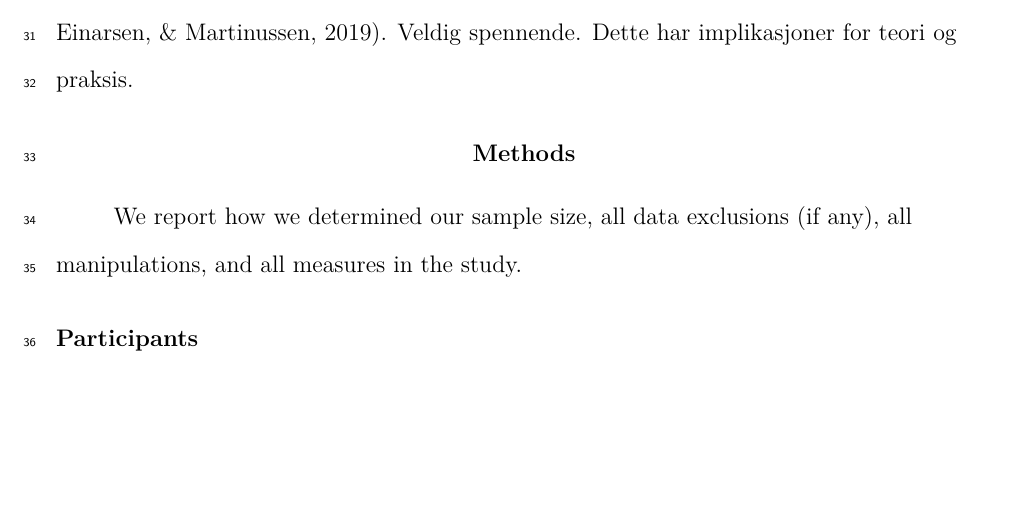
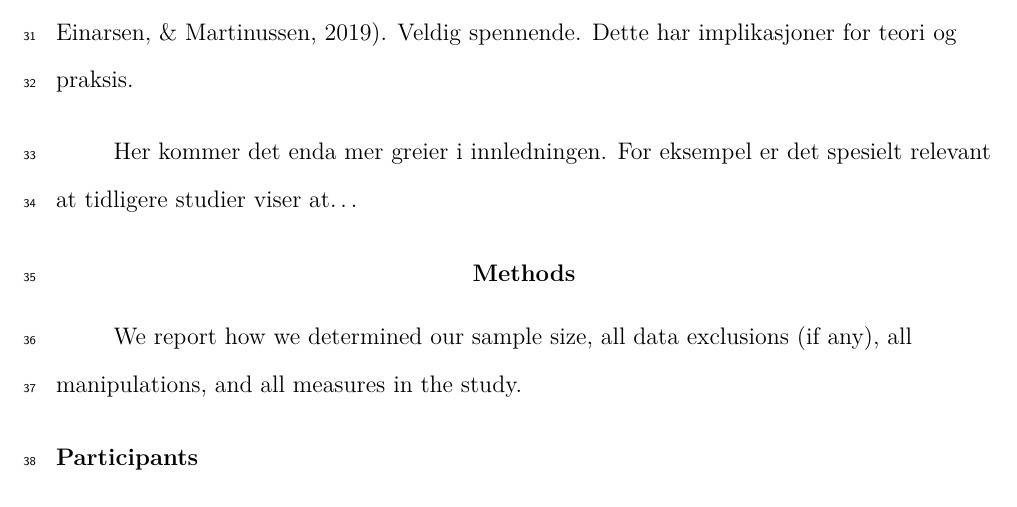
Before and after one commit to hsorlie/workshoptest, a LaTeX paper (Papertest.tex): part of page 3 of 4, cut so that both start at the same text, the shorter picture padded with empty space. Compiled offline with pdfLaTeX.

Commit message:
innledning ferdig

```diff
--- a/Papertest.tex
+++ b/Papertest.tex
@@ -145,6 +145,8 @@ Two or three sentences to provide a \textbf{broader perspective}, readily compre
 
 Her har vi en artikkel (Annen, Goldammer, \& Szvircsev Tresch, 2015). Dette er en veldig viktig artikkel. I denne artikkelen skal vi vise at \ldots{} spennende funn (Fosse, Skogstad, Einarsen, \& Martinussen, 2019). Veldig spennende. Dette har implikasjoner for teori og praksis.
 
+Her kommer det enda mer greier i innledningen. For eksempel er det spesielt relevant at tidligere studier viser at\ldots{}
+
 \hypertarget{methods}{%
 \section{Methods}\label{methods}}
 
```
Also changed, not shown: Papertest.pdf.
